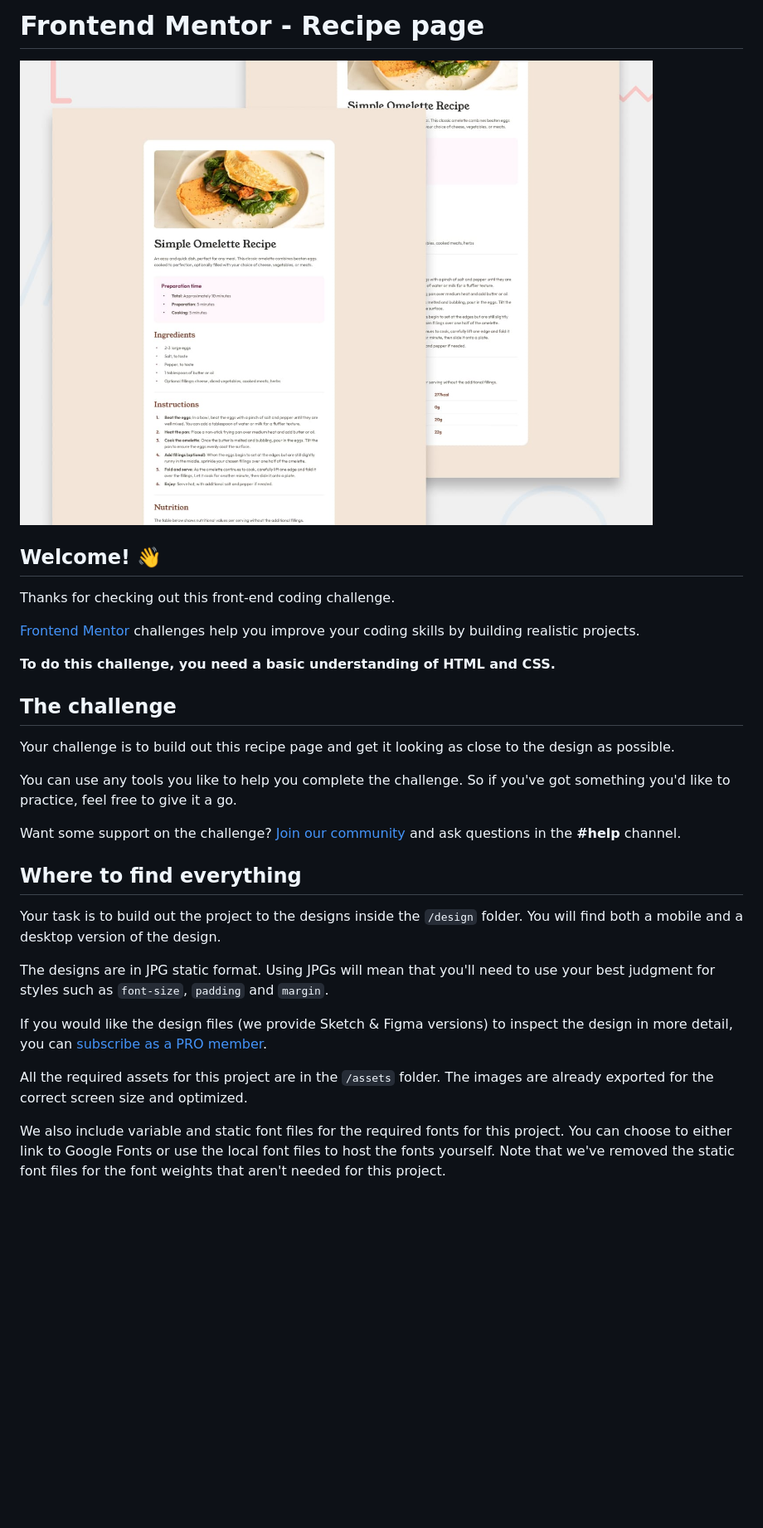
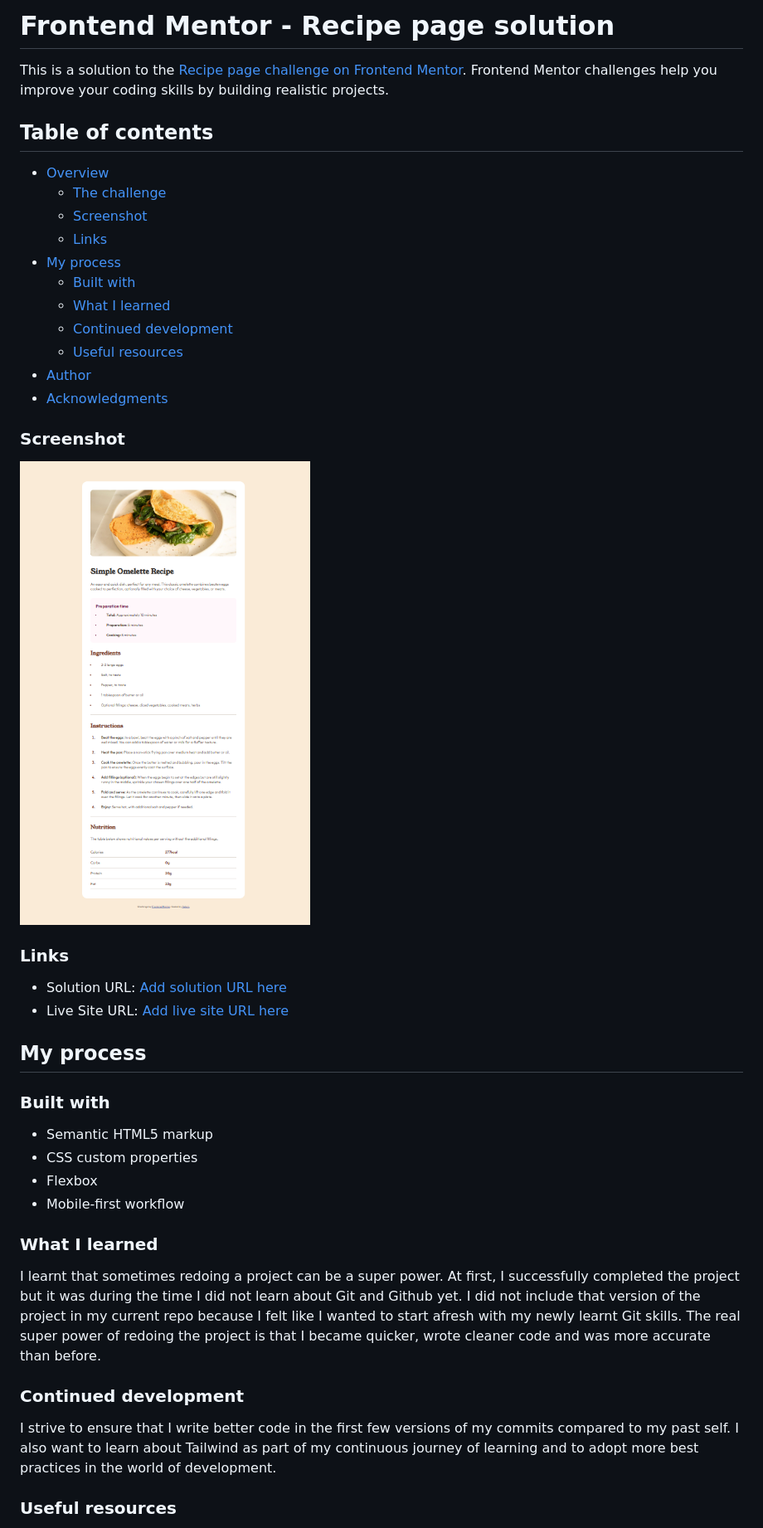
Before and after one commit to XolaniXAD/recipe-page-project, a Markdown page: README.md, the part around the change printed below. Shown: that part at 83% size. Rendered like a GitHub page; pictures changed too: image.png (added); blank space fills up the shorter version.

Commit message:
Completed the Desktop version

```diff
--- a/README.md
+++ b/README.md
@@ -1,32 +1,46 @@
-# Frontend Mentor - Recipe page
+# Frontend Mentor - Recipe page solution
 
-![Design preview for the Recipe page coding challenge](./preview.jpg)
+This is a solution to the [Recipe page challenge on Frontend Mentor](https://www.frontendmentor.io/challenges/recipe-page-KiTsR8QQKm). Frontend Mentor challenges help you improve your coding skills by building realistic projects.
 
-## Welcome! 👋
+## Table of contents
 
-Thanks for checking out this front-end coding challenge.
+- [Overview](#overview)
+  - [The challenge](#the-challenge)
+  - [Screenshot](#screenshot)
+  - [Links](#links)
+- [My process](#my-process)
+  - [Built with](#built-with)
+  - [What I learned](#what-i-learned)
+  - [Continued development](#continued-development)
+  - [Useful resources](#useful-resources)
+- [Author](#author)
+- [Acknowledgments](#acknowledgments)
 
-[Frontend Mentor](https://www.frontendmentor.io) challenges help you improve your coding skills by building realistic projects.
+### Screenshot
 
-**To do this challenge, you need a basic understanding of HTML and CSS.**
+![](./image.png)
 
-## The challenge
+### Links
 
-Your challenge is to build out this recipe page and get it looking as close to the design as possible.
+- Solution URL: [Add solution URL here](https://your-solution-url.com)
+- Live Site URL: [Add live site URL here](https://your-live-site-url.com)
 
-You can use any tools you like to help you complete the challenge. So if you've got something you'd like to practice, feel free to give it a go.
+## My process
 
-Want some support on the challenge? [Join our community](https://www.frontendmentor.io/community) and ask questions in the **#help** channel.
+### Built with
 
-## Where to find everything
+- Semantic HTML5 markup
+- CSS custom properties
+- Flexbox
+- Mobile-first workflow
 
-Your task is to build out the project to the designs inside the `/design` folder. You will find both a mobile and a desktop version of the design.
+### What I learned
 
-The designs are in JPG static format. Using JPGs will mean that you'll need to use your best judgment for styles such as `font-size`, `padding` and `margin`.
+I learnt that sometimes redoing a project can be a super power. At first, I successfully completed the project but it was during the time I did not learn about Git and Github yet. I did not include that version of the project in my current repo because I felt like I wanted to start afresh with my newly learnt Git skills. The real super power of redoing the project is that I became quicker, wrote cleaner code and was more accurate than before.
 
-If you would like the design files (we provide Sketch & Figma versions) to inspect the design in more detail, you can [subscribe as a PRO member](https://www.frontendmentor.io/pro).
+### Continued development
 
-All the required assets for this project are in the `/assets` folder. The images are already exported for the correct screen size and optimized.
+I strive to ensure that I write better code in the first few versions of my commits compared to my past self. I also want to learn about Tailwind as part of my continuous journey of learning and to adopt more best practices in the world of development.
 
-We also include variable and static font files for the required fonts for this project. You can choose to either link to Google Fonts or use the local font files to host the fonts yourself. Note that we've removed the static font files for the font weights that aren't needed for this project.
+### Useful resources
 
```
Also changed, not shown: other parts of README.md (+6 -53 lines), README-template.md (deleted, +0 -104 lines), 3 other files.
